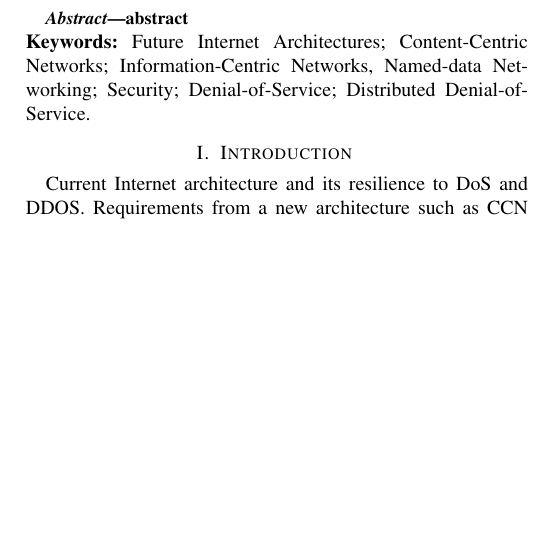
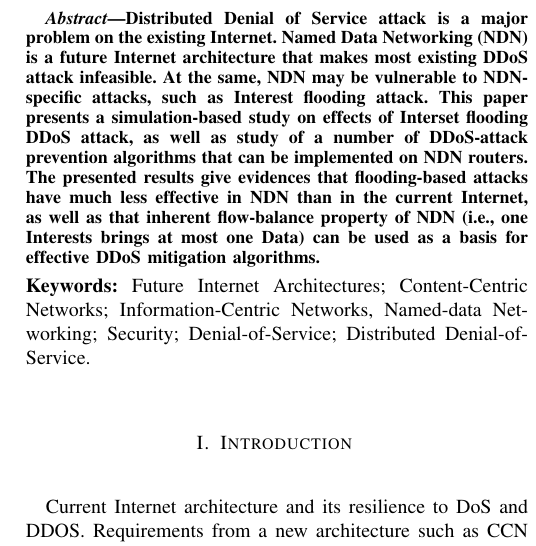
Before and after one commit to cawka/ifip-networking-2013-interest-flooding, a LaTeX paper (paper.tex): part of one column of page 1 of 6, cut at the place of the change, the shorter picture padded with empty space. Compiled offline with pdfLaTeX.

Commit message:
Adding temporary abstract and small title modification (used for paper registration)
git-svn-id: https://ndnpub.parc.com/ndn-papers/NDN-SEC/dos-protection@825 df1a90cd-247b-4364-bdaf-287a704eb499

```diff
--- a/paper.tex
+++ b/paper.tex
@@ -1,5 +1,5 @@
 \documentclass[conference]{IEEEtran}
-\title{Mitigating (D)DoS in Named-Data Networking}%:\\ Cache/Content Poisoning}
+\title{Mitigating DDoS attacks in Named Data Networking}%:\\ Cache/Content Poisoning}
 \author{anonymous}
 
 \usepackage{graphicx}
@@ -26,7 +26,11 @@
 
 \begin{abstract}
 %
-abstract
+Distributed Denial of Service attack is a major problem on the existing Internet.
+Named Data Networking (NDN) is a future Internet architecture that makes most existing DDoS attack infeasible.
+At the same, NDN may be vulnerable to NDN-specific attacks, such as Interest flooding attack.
+This paper presents a simulation-based study on effects of Interset flooding DDoS attack, as well as study of a number of DDoS-attack prevention algorithms that can be implemented on NDN routers.
+The presented results give evidences that flooding-based attacks have much less effective in NDN than in the current Internet, as well as that inherent flow-balance property of NDN (i.e., one Interests brings at most one Data) can be used as a basis for effective DDoS mitigation algorithms.
 %
 \end{abstract}
 
```
Also changed, not shown: algos/stats.tex (+1 -0 lines), poster/large-scale.pdf (added), 7 other files.
